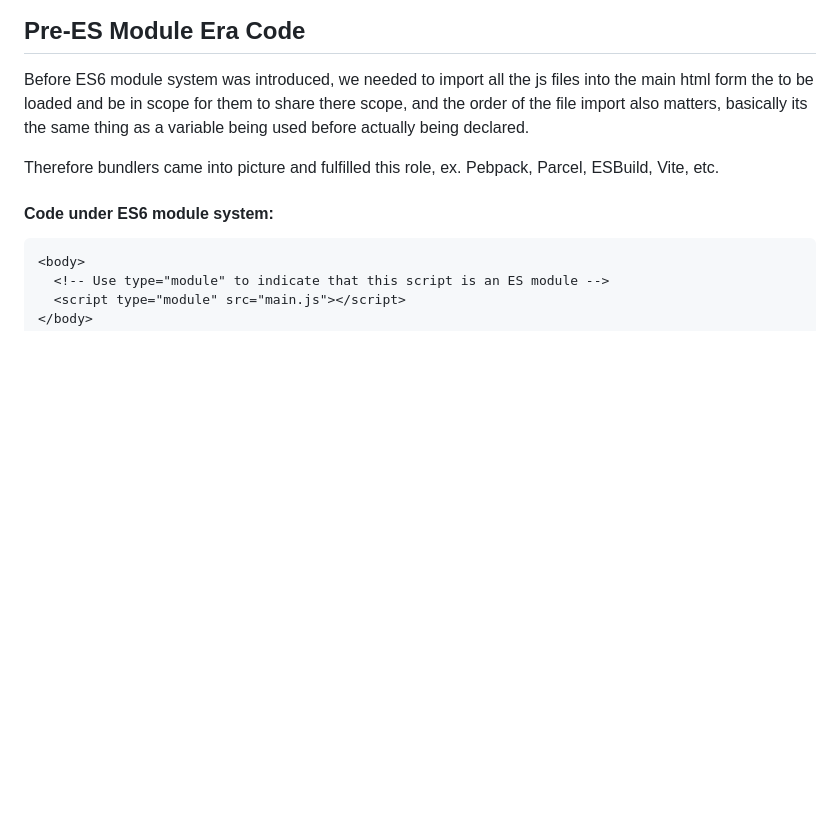
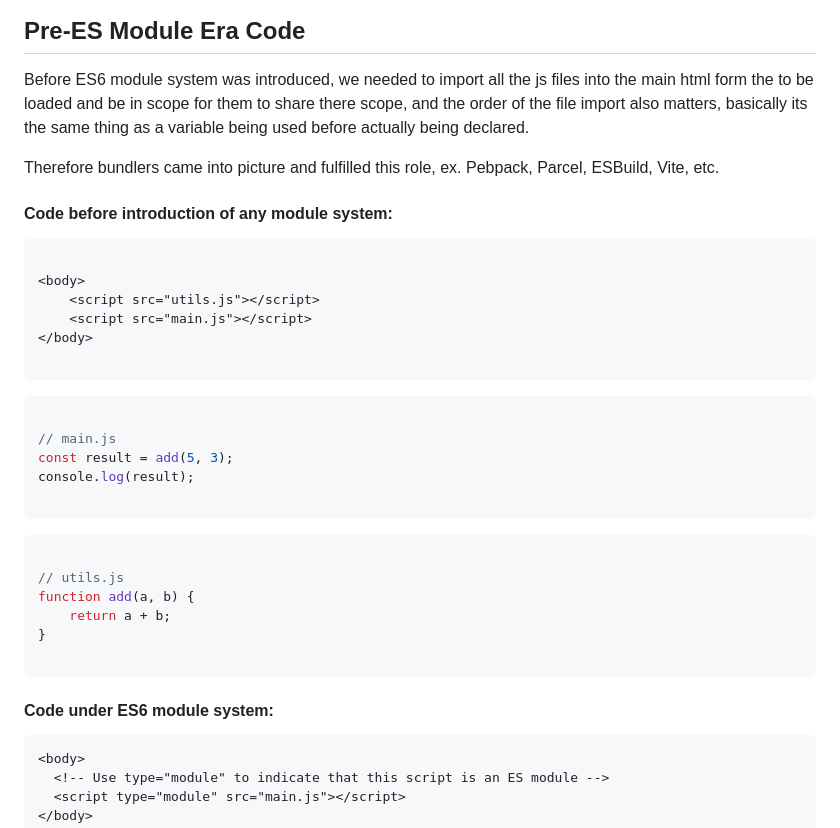
Before and after one commit to AdityaP68/miscellaneous, a Markdown page: js-modules/readme.md, the part around the change. Drawn GitHub-style; blank space fills up the shorter version.

````diff
--- a/js-modules/readme.md
+++ b/js-modules/readme.md
@@ -3,6 +3,33 @@
 Before ES6 module system was introduced, we needed to import all the js files into the main html form the to be loaded and be in scope for them to share there scope, and the order of the file import also matters, basically its the same thing as a variable being used before actually being declared.
 
 Therefore bundlers came into picture and fulfilled this role, ex. Pebpack, Parcel, ESBuild, Vite, etc.
+
+#### Code before introduction of any module system:
+```html
+
+<body>
+    <script src="utils.js"></script>
+    <script src="main.js"></script>
+</body>
+
+```
+
+```js
+
+// main.js
+const result = add(5, 3);
+console.log(result);
+
+```
+
+```js
+
+// utils.js
+function add(a, b) {
+    return a + b;
+}
+
+```
 
 #### Code under ES6 module system:
 ```html
````
